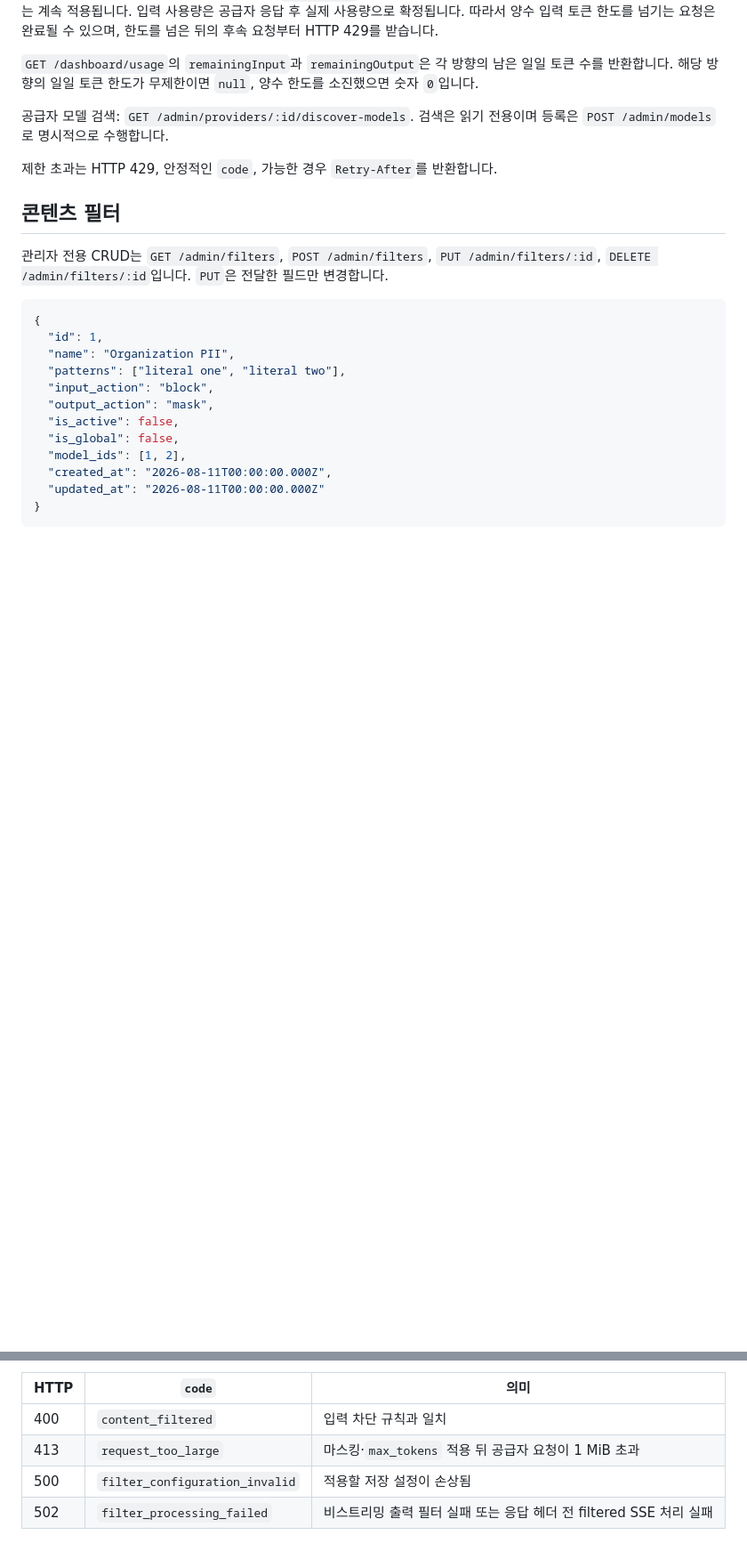
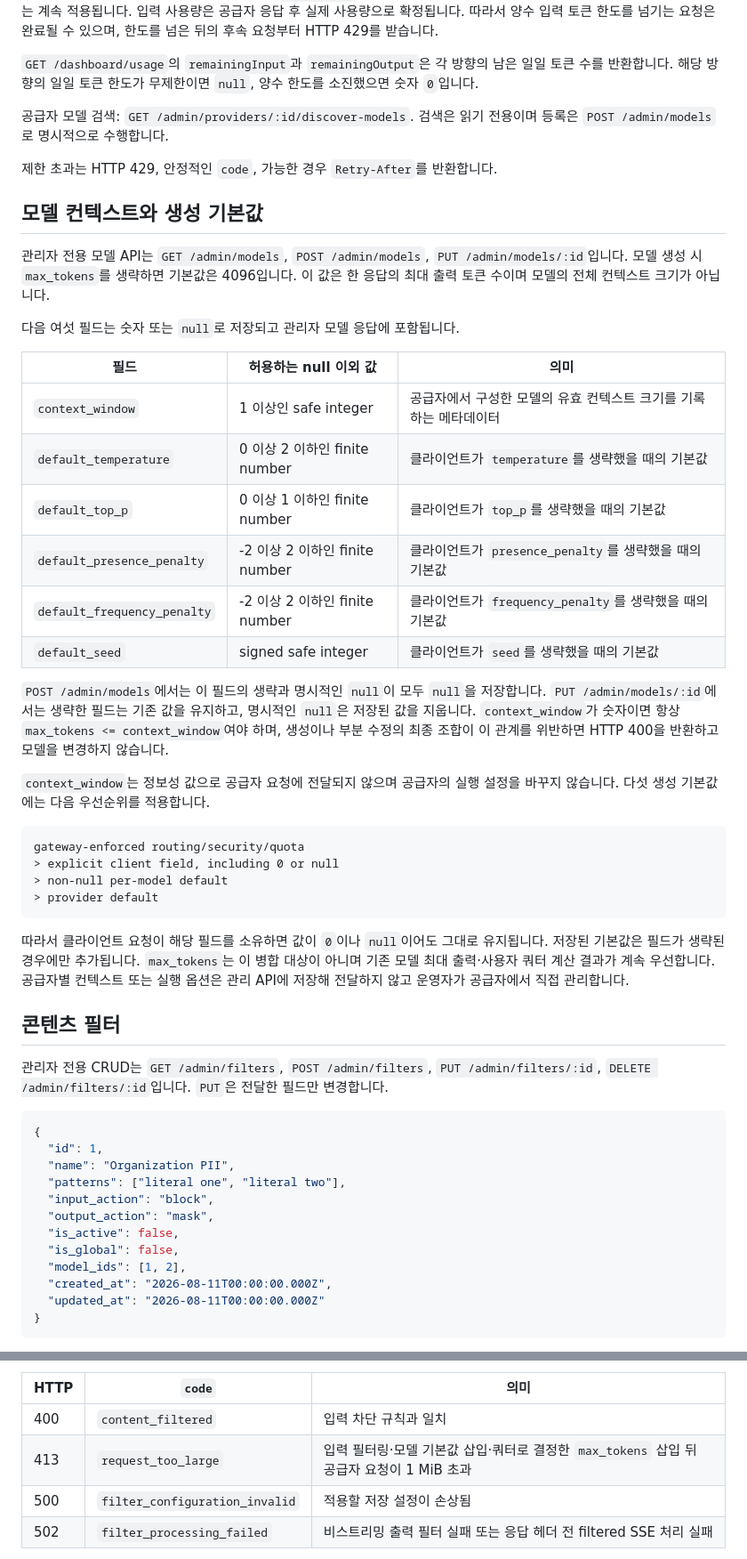
Before and after one commit to lahuman/LLMWard, a Markdown page: docs/API.md, 2 parts joined by grey strips. Shown at 89% size. Rendered like a GitHub page; blank space fills up the shorter version.

````diff
--- a/docs/API.md
+++ b/docs/API.md
@@ -26,6 +26,34 @@ curl -N http://localhost:3000/v1/chat/completions \
 
 제한 초과는 HTTP 429, 안정적인 `code`, 가능한 경우 `Retry-After`를 반환합니다.
 
+## 모델 컨텍스트와 생성 기본값
+
+관리자 전용 모델 API는 `GET /admin/models`, `POST /admin/models`, `PUT /admin/models/:id`입니다. 모델 생성 시 `max_tokens`를 생략하면 기본값은 4096입니다. 이 값은 한 응답의 최대 출력 토큰 수이며 모델의 전체 컨텍스트 크기가 아닙니다.
+
+다음 여섯 필드는 숫자 또는 `null`로 저장되고 관리자 모델 응답에 포함됩니다.
+
+| 필드 | 허용하는 null 이외 값 | 의미 |
+|---|---|---|
+| `context_window` | 1 이상인 safe integer | 공급자에서 구성한 모델의 유효 컨텍스트 크기를 기록하는 메타데이터 |
+| `default_temperature` | 0 이상 2 이하인 finite number | 클라이언트가 `temperature`를 생략했을 때의 기본값 |
+| `default_top_p` | 0 이상 1 이하인 finite number | 클라이언트가 `top_p`를 생략했을 때의 기본값 |
+| `default_presence_penalty` | -2 이상 2 이하인 finite number | 클라이언트가 `presence_penalty`를 생략했을 때의 기본값 |
+| `default_frequency_penalty` | -2 이상 2 이하인 finite number | 클라이언트가 `frequency_penalty`를 생략했을 때의 기본값 |
+| `default_seed` | signed safe integer | 클라이언트가 `seed`를 생략했을 때의 기본값 |
+
+`POST /admin/models`에서는 이 필드의 생략과 명시적인 `null`이 모두 `null`을 저장합니다. `PUT /admin/models/:id`에서는 생략한 필드는 기존 값을 유지하고, 명시적인 `null`은 저장된 값을 지웁니다. `context_window`가 숫자이면 항상 `max_tokens <= context_window`여야 하며, 생성이나 부분 수정의 최종 조합이 이 관계를 위반하면 HTTP 400을 반환하고 모델을 변경하지 않습니다.
+
+`context_window`는 정보성 값으로 공급자 요청에 전달되지 않으며 공급자의 실행 설정을 바꾸지 않습니다. 다섯 생성 기본값에는 다음 우선순위를 적용합니다.
+
+```text
+gateway-enforced routing/security/quota
+> explicit client field, including 0 or null
+> non-null per-model default
+> provider default
+```
+
+따라서 클라이언트 요청이 해당 필드를 소유하면 값이 `0`이나 `null`이어도 그대로 유지됩니다. 저장된 기본값은 필드가 생략된 경우에만 추가됩니다. `max_tokens`는 이 병합 대상이 아니며 기존 모델 최대 출력·사용자 쿼터 계산 결과가 계속 우선합니다. 공급자별 컨텍스트 또는 실행 옵션은 관리 API에 저장해 전달하지 않고 운영자가 공급자에서 직접 관리합니다.
+
 ## 콘텐츠 필터
 
 관리자 전용 CRUD는 `GET /admin/filters`, `POST /admin/filters`, `PUT /admin/filters/:id`, `DELETE /admin/filters/:id`입니다. `PUT`은 전달한 필드만 변경합니다.
@@ -52,7 +80,7 @@ curl -N http://localhost:3000/v1/chat/completions \
 | HTTP | `code` | 의미 |
 |---|---|---|
 | 400 | `content_filtered` | 입력 차단 규칙과 일치 |
-| 413 | `request_too_large` | 마스킹·`max_tokens` 적용 뒤 공급자 요청이 1 MiB 초과 |
+| 413 | `request_too_large` | 입력 필터링·모델 기본값 삽입·쿼터로 결정한 `max_tokens` 삽입 뒤 공급자 요청이 1 MiB 초과 |
 | 500 | `filter_configuration_invalid` | 적용할 저장 설정이 손상됨 |
 | 502 | `filter_processing_failed` | 비스트리밍 출력 필터 실패 또는 응답 헤더 전 filtered SSE 처리 실패 |
 
````
Also changed, not shown: README.md (+4 -0 lines), docs/COMPATIBILITY.md (+8 -2 lines).
